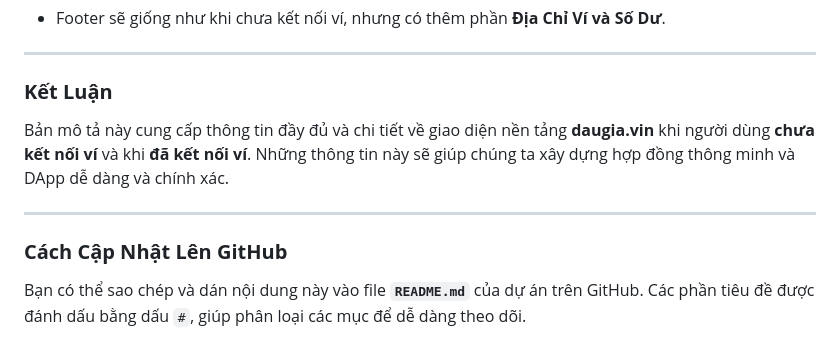
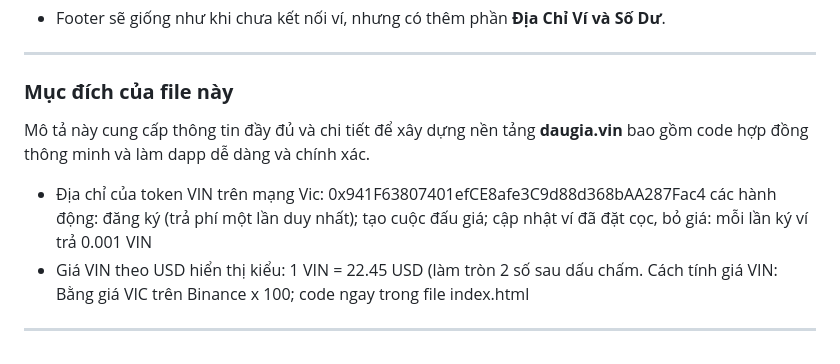
Before and after one commit to vinecosystem/daugia, a Markdown page: README.md, the part around the change. Rendered like a GitHub page.

```diff
--- a/README.md
+++ b/README.md
@@ -131,10 +131,8 @@ Khi người dùng đã kết nối ví, giao diện sẽ có thêm thông tin v
 
 ---
 
-### **Kết Luận**
-Bản mô tả này cung cấp thông tin đầy đủ và chi tiết về giao diện nền tảng **daugia.vin** khi người dùng **chưa kết nối ví** và khi **đã kết nối ví**. Những thông tin này sẽ giúp chúng ta xây dựng hợp đồng thông minh và DApp dễ dàng và chính xác.
-
+### **Mục đích của file này**
+Mô tả này cung cấp thông tin đầy đủ và chi tiết để xây dựng nền tảng **daugia.vin** bao gồm code hợp đồng thông minh và làm dapp dễ dàng và chính xác.
+- Địa chỉ của token VIN trên mạng Vic: 0x941F63807401efCE8afe3C9d88d368bAA287Fac4 các hành động: đăng ký (trả phí một lần duy nhất); tạo cuộc đấu giá; cập nhật ví đã đặt cọc, bỏ giá: mỗi lần ký ví trả 0.001 VIN
+- Giá VIN theo USD hiển thị kiểu: 1 VIN = 22.45 USD (làm tròn 2 số sau dấu chấm. Cách tính giá VIN: Bằng giá VIC trên Binance x 100; code ngay trong file index.html
 ---
-
-### **Cách Cập Nhật Lên GitHub**
-Bạn có thể sao chép và dán nội dung này vào file **`README.md`** của dự án trên GitHub. Các phần tiêu đề được đánh dấu bằng dấu `#`, giúp phân loại các mục để dễ dàng theo dõi.
```
